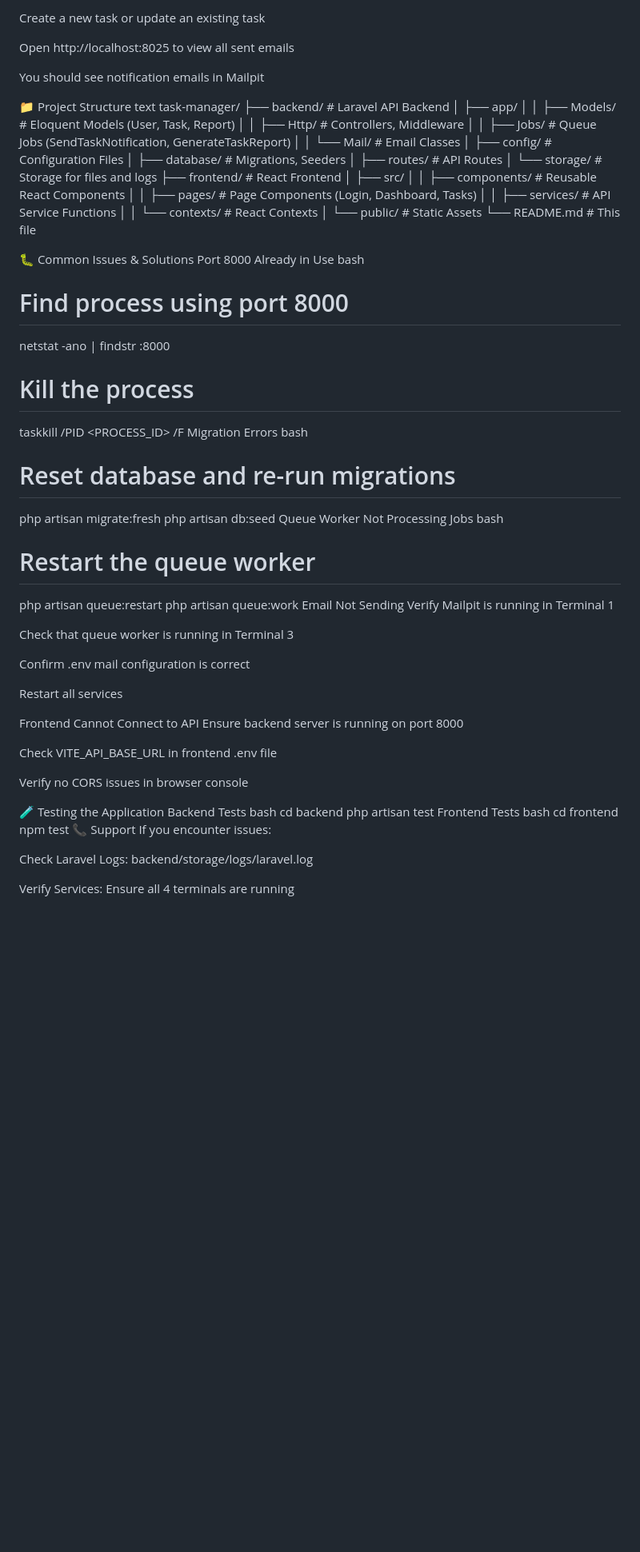
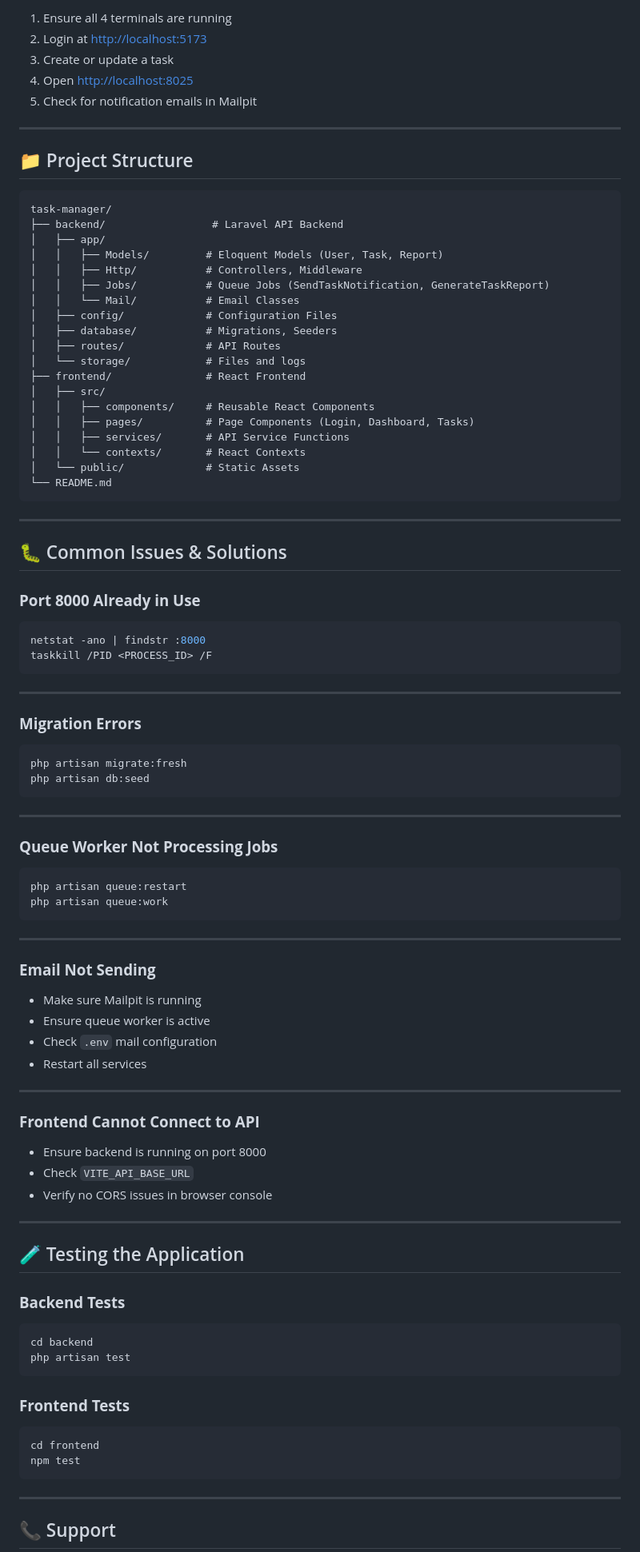
Before and after one commit to rezza66/task-manager, a Markdown page: README.md, the part around one of its changes. Shown at 80% size. GitHub-like rendering; blank space fills up the shorter version.

````diff
--- a/README.md
+++ b/README.md
@@ -145,12 +202,15 @@ Login to the application at http://localhost:5173
 
-Create a new task or update an existing task
+1. Ensure all 4 terminals are running
+2. Login at [http://localhost:5173](http://localhost:5173)
+3. Create or update a task
+4. Open [http://localhost:8025](http://localhost:8025)
+5. Check for notification emails in Mailpit
 
-Open http://localhost:8025 to view all sent emails
+---
 
-You should see notification emails in Mailpit
+## 📁 Project Structure
 
-📁 Project Structure
-text
+```
 task-manager/
 ├── backend/                 # Laravel API Backend
 │   ├── app/
@@ -161,7 +221,7 @@ task-manager/
 │   ├── config/             # Configuration Files
 │   ├── database/           # Migrations, Seeders
 │   ├── routes/             # API Routes
-│   └── storage/            # Storage for files and logs
+│   └── storage/            # Files and logs
 ├── frontend/               # React Frontend
 │   ├── src/
 │   │   ├── components/     # Reusable React Components
@@ -169,57 +229,74 @@ task-manager/
 │   │   ├── services/       # API Service Functions
 │   │   └── contexts/       # React Contexts
 │   └── public/             # Static Assets
-└── README.md               # This file
+└── README.md
+```
 
-🐛 Common Issues & Solutions
-Port 8000 Already in Use
-bash
-# Find process using port 8000
+---
+
+## 🐛 Common Issues & Solutions
+
+### **Port 8000 Already in Use**
+
+```bash
 netstat -ano | findstr :8000
+taskkill /PID <PROCESS_ID> /F
+```
 
-# Kill the process
-taskkill /PID <PROCESS_ID> /F
-Migration Errors
-bash
+---
 
-# Reset database and re-run migrations
+### **Migration Errors**
+
+```bash
 php artisan migrate:fresh
 php artisan db:seed
-Queue Worker Not Processing Jobs
-bash
+```
 
-# Restart the queue worker
+---
+
+### **Queue Worker Not Processing Jobs**
+
+```bash
 php artisan queue:restart
 php artisan queue:work
-Email Not Sending
-Verify Mailpit is running in Terminal 1
+```
 
-Check that queue worker is running in Terminal 3
+---
 
-Confirm .env mail configuration is correct
+### **Email Not Sending**
 
-Restart all services
+* Make sure Mailpit is running
+* Ensure queue worker is active
+* Check `.env` mail configuration
+* Restart all services
 
-Frontend Cannot Connect to API
-Ensure backend server is running on port 8000
+---
 
-Check VITE_API_BASE_URL in frontend .env file
+### **Frontend Cannot Connect to API**
 
-Verify no CORS issues in browser console
+* Ensure backend is running on port 8000
+* Check `VITE_API_BASE_URL`
+* Verify no CORS issues in browser console
 
-🧪 Testing the Application
-Backend Tests
-bash
+---
+
+## 🧪 Testing the Application
+
+### **Backend Tests**
+
+```bash
 cd backend
 php artisan test
-Frontend Tests
-bash
+```
+
+### **Frontend Tests**
+
+```bash
 cd frontend
 npm test
-📞 Support
-If you encounter issues:
+```
 
-Check Laravel Logs: backend/storage/logs/laravel.log
+---
 
-Verify Services: Ensure all 4 terminals are running
+## 📞 Support
 
````
Also changed, not shown: other parts of README.md (+143 -80 lines).
